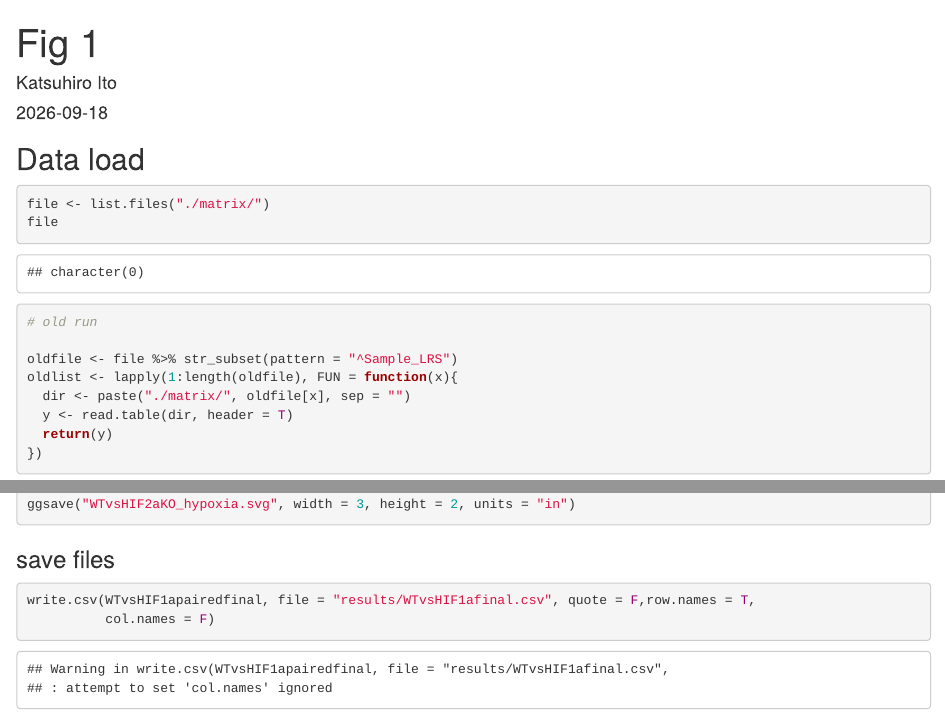
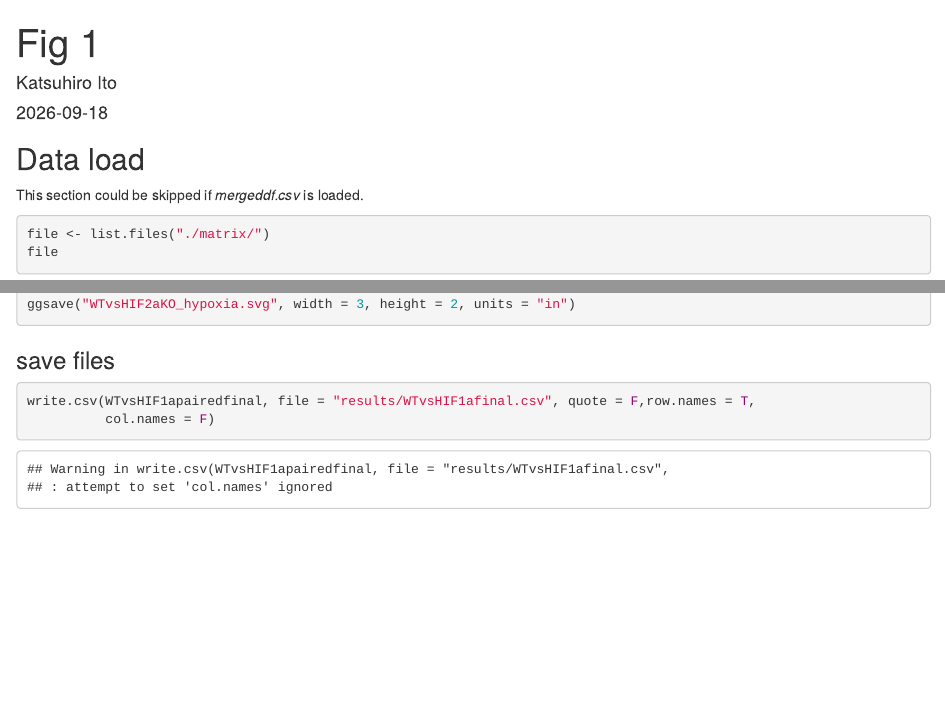
Before and after one commit to knmadsen/hif2a-tcell-ccrcc, an R Markdown document (scripts/Fig1.Rmd): the page in a window 1100 px wide, from its top, and a second part further down, joined at a grey line. Rendered offline with R 4.5, knitr and Pandoc, with nearby package versions; some code elsewhere in the file could not run offline.

Commit message:
Update Fig1.Rmd with data load note and CSV export
Added a note about skipping the data load section and included a command to write the merged dataframe to a CSV file.

````diff
--- a/scripts/Fig1.Rmd
+++ b/scripts/Fig1.Rmd
@@ -24,6 +24,9 @@
 ```
 
 ## Data load
+
+This section could be skipped if *mergeddf.csv* is loaded.
+
 
 ```{r data load}
 file <- list.files("./matrix/")
````
Also changed, not shown: scripts/Fig1.Rmd (2 more changed lines).
